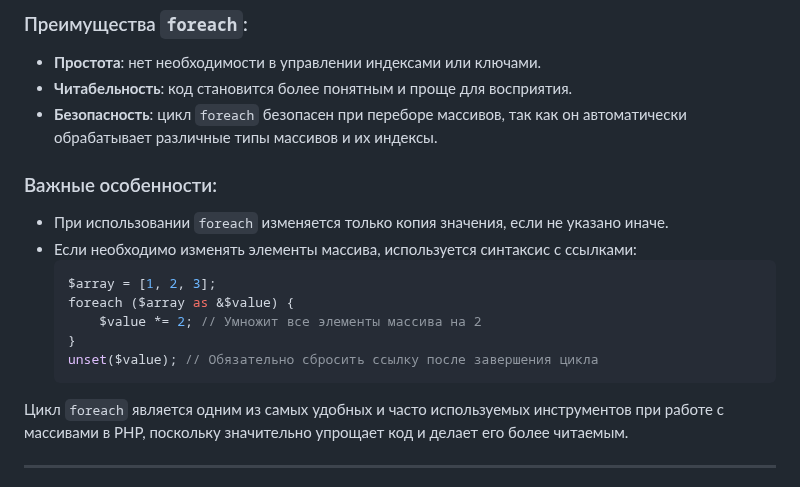
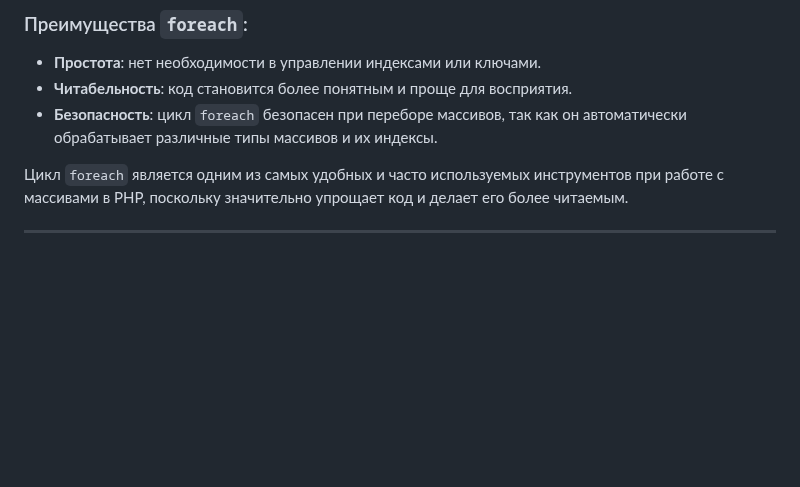
Before and after one commit to Mitcov9847/PHP, a Markdown page: phplab03/Readme.md, the part around the change. Drawn GitHub-style; blank space fills up the shorter version.

````diff
--- a/phplab03/Readme.md
+++ b/phplab03/Readme.md
@@ -114,16 +114,6 @@ foreach ($person as $key => $value) {
 - **Читабельность**: код становится более понятным и проще для восприятия.
 - **Безопасность**: цикл `foreach` безопасен при переборе массивов, так как он автоматически обрабатывает различные типы массивов и их индексы.
 
-### Важные особенности:
-- При использовании `foreach` изменяется только копия значения, если не указано иначе.
-- Если необходимо изменять элементы массива, используется синтаксис с ссылками:
-  ```php
-  $array = [1, 2, 3];
-  foreach ($array as &$value) {
-      $value *= 2; // Умножит все элементы массива на 2
-  }
-  unset($value); // Обязательно сбросить ссылку после завершения цикла
-  ```
 
 Цикл `foreach` является одним из самых удобных и часто используемых инструментов при работе с массивами в PHP, поскольку значительно упрощает код и делает его более читаемым.
 
````
